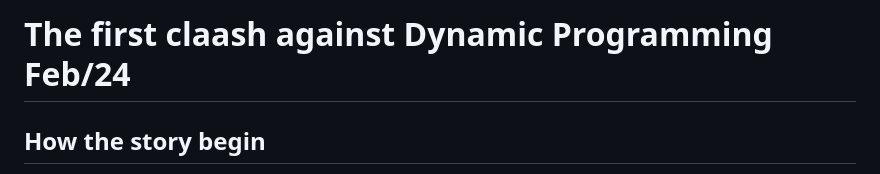
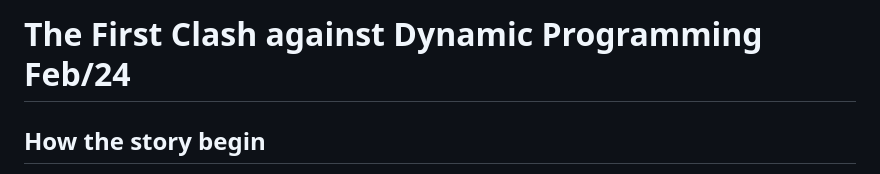
Before and after one commit to ranging-kiwi/ranging-kiwi.github.io, a Markdown page: First Meet DP.md, the part around the change. Drawn GitHub-style.

```diff
--- a/First Meet DP.md
+++ b/First Meet DP.md
@@ -1,4 +1,4 @@
-# The first claash against Dynamic Programming Feb/24
+# The First Clash against Dynamic Programming Feb/24
 
 ## How the story begin
 
```
